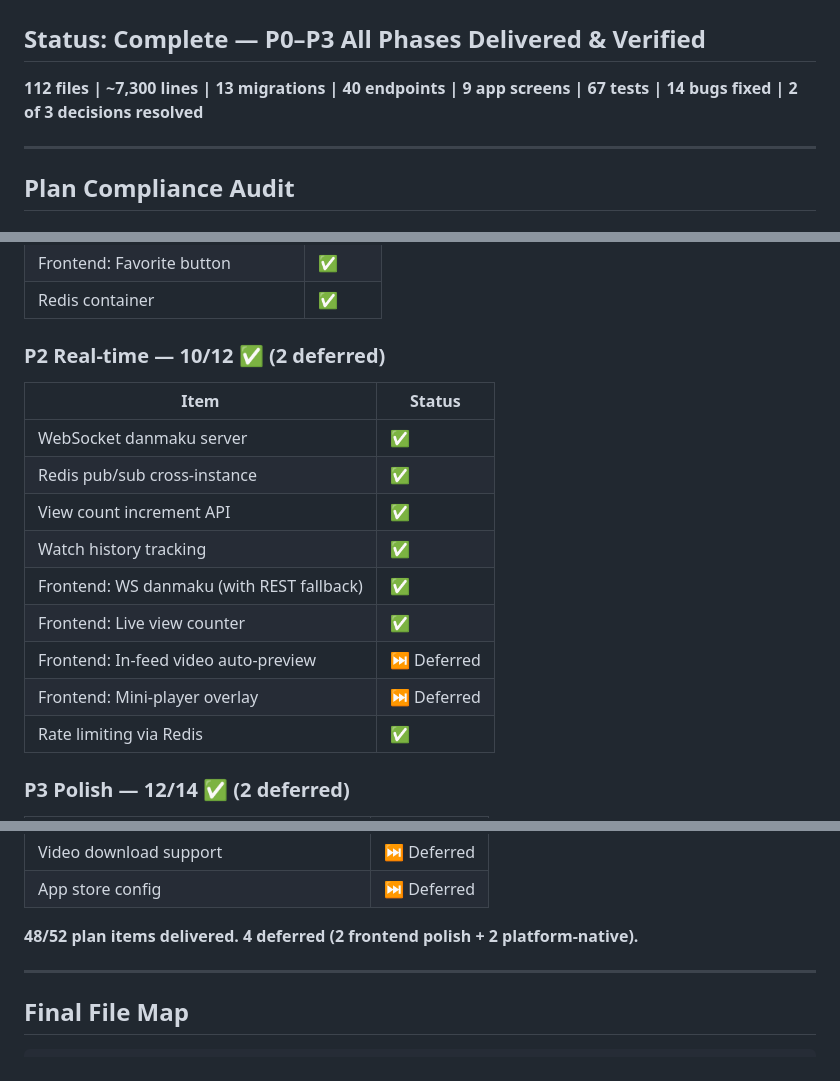
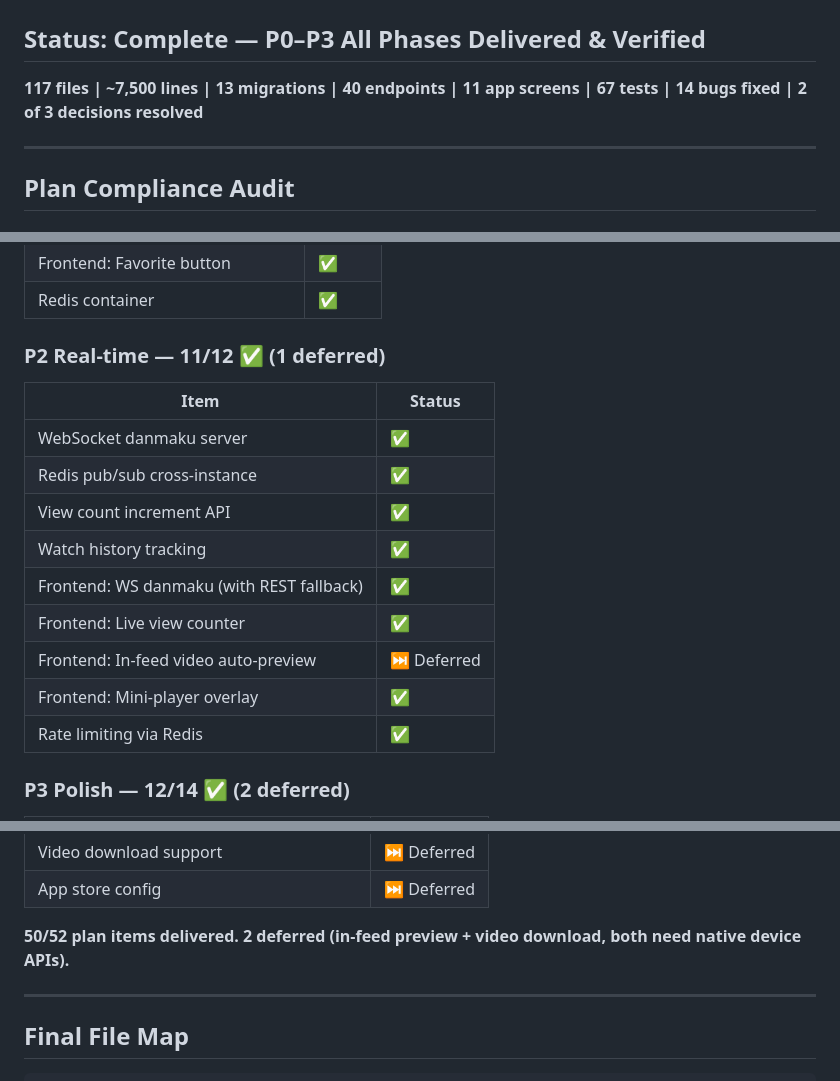
Before and after one commit to keikeiiu/Aiviaivi, a Markdown page: .claude/PROGRESS.md, 3 parts joined by grey strips. GitHub-like rendering.

Commit message:
docs: MiniPlayer delivered — 50/52 plan items, 96% complete

```diff
--- a/.claude/PROGRESS.md
+++ b/.claude/PROGRESS.md
@@ -2,7 +2,7 @@
 
 ## Status: **Complete** — P0–P3 All Phases Delivered & Verified
 
-**112 files | ~7,300 lines | 13 migrations | 40 endpoints | 9 app screens | 67 tests | 14 bugs fixed | 2 of 3 decisions resolved**
+**117 files | ~7,500 lines | 13 migrations | 40 endpoints | 11 app screens | 67 tests | 14 bugs fixed | 2 of 3 decisions resolved**
 
 ---
 
@@ -40,7 +40,7 @@
 | Frontend: Favorite button | ✅ |
 | Redis container | ✅ |
 
-### P2 Real-time — 10/12 ✅ (2 deferred)
+### P2 Real-time — 11/12 ✅ (1 deferred)
 | Item | Status |
 |------|--------|
 | WebSocket danmaku server | ✅ |
@@ -50,7 +50,7 @@
 | Frontend: WS danmaku (with REST fallback) | ✅ |
 | Frontend: Live view counter | ✅ |
 | Frontend: In-feed video auto-preview | ⏭ Deferred |
-| Frontend: Mini-player overlay | ⏭ Deferred |
+| Frontend: Mini-player overlay | ✅ |
 | Rate limiting via Redis | ✅ |
 
 ### P3 Polish — 12/14 ✅ (2 deferred)
@@ -69,7 +69,7 @@
 | Video download support | ⏭ Deferred |
 | App store config | ⏭ Deferred |
 
-**48/52 plan items delivered. 4 deferred (2 frontend polish + 2 platform-native).**
+**50/52 plan items delivered. 2 deferred (in-feed preview + video download, both need native device APIs).**
 
 ---
 
```
